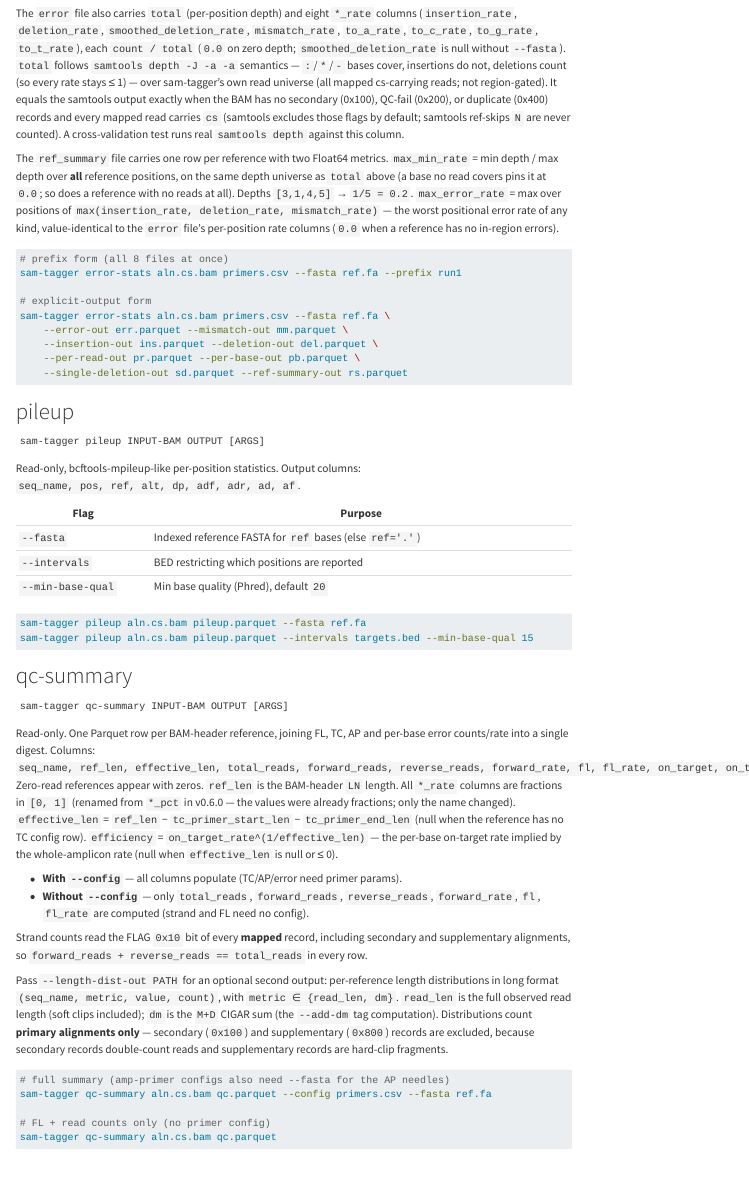
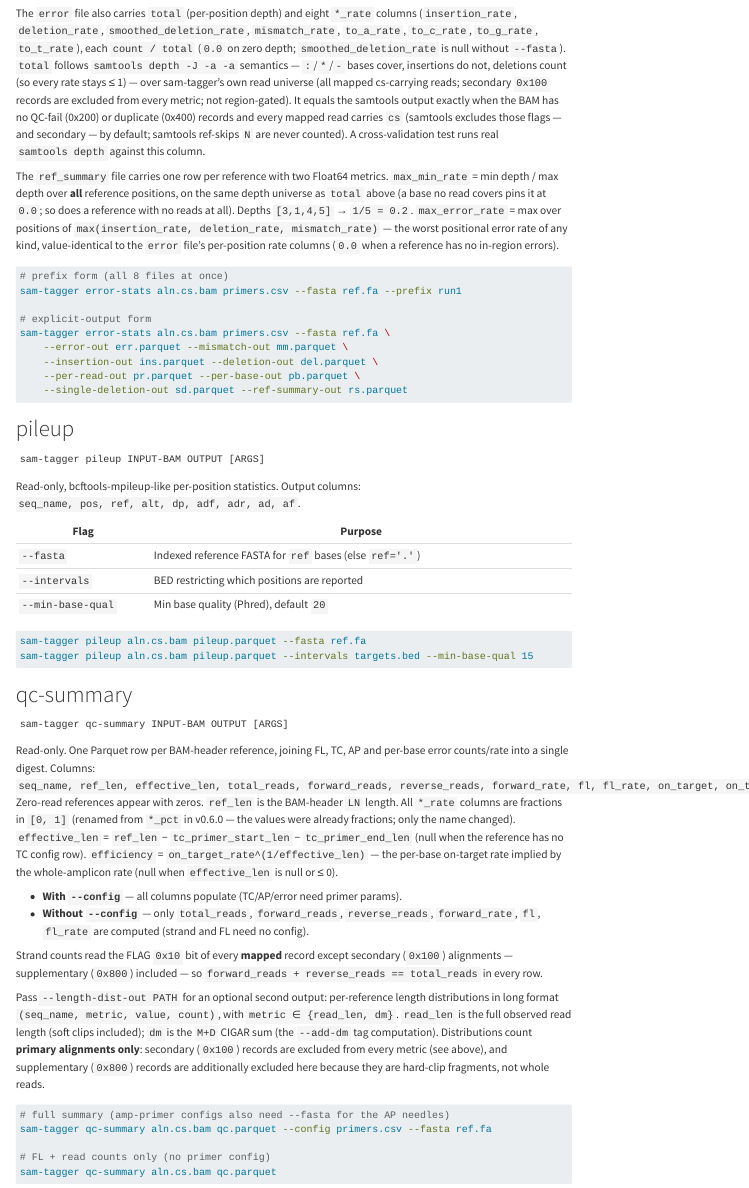
Before and after one commit to jiangyun-fun/sam-tagger, a Quarto document (docs/usage.qmd): the page in a window 1100 px wide, from 3040 px down. Rendered offline with R 4.5, knitr and Pandoc in place of Quarto, with nearby package versions; menus at the side of the page are left out; long lines of code are wrapped.

Commit message:
docs: reword record-universe sections for secondary exclusion

````diff
--- a/docs/usage.qmd
+++ b/docs/usage.qmd
@@ -223,12 +223,12 @@ The `error` file also carries `total` (per-position depth) and eight
 `smoothed_deletion_rate` is null without `--fasta`). `total` follows
 `samtools depth -J -a -a` semantics — `:`/`*`/`-` bases cover, insertions
 do not, deletions count (so every rate stays ≤ 1) — over sam-tagger's own
-read universe (all mapped cs-carrying reads; not region-gated). It equals
-the samtools output exactly when the BAM has no secondary (0x100),
-QC-fail (0x200), or duplicate (0x400) records and every mapped read
-carries `cs` (samtools excludes those flags by default; samtools ref-skips
-`N` are never counted). A cross-validation test runs real `samtools depth`
-against this column.
+read universe (all mapped cs-carrying reads; secondary `0x100` records are
+excluded from every metric; not region-gated). It equals the samtools
+output exactly when the BAM has no QC-fail (0x200) or duplicate (0x400)
+records and every mapped read carries `cs` (samtools excludes those flags —
+and secondary — by default; samtools ref-skips `N` are never counted).
+A cross-validation test runs real `samtools depth` against this column.
 
 The `ref_summary` file carries one row per reference with two Float64
 metrics. `max_min_rate` = min depth / max depth over **all** reference
@@ -295,17 +295,18 @@ the whole-amplicon rate (null when `effective_len` is null or ≤ 0).
 - **Without `--config`** — only `total_reads`, `forward_reads`, `reverse_reads`,
   `forward_rate`, `fl`, `fl_rate` are computed (strand and FL need no config).
 
-Strand counts read the FLAG `0x10` bit of every **mapped** record, including
-secondary and supplementary alignments, so
+Strand counts read the FLAG `0x10` bit of every **mapped** record except
+secondary (`0x100`) alignments — supplementary (`0x800`) included — so
 `forward_reads + reverse_reads == total_reads` in every row.
 
 Pass `--length-dist-out PATH` for an optional second output: per-reference
 length distributions in long format `(seq_name, metric, value, count)`, with
 `metric ∈ {read_len, dm}`. `read_len` is the full observed read length
 (soft clips included); `dm` is the `M+D` CIGAR sum (the `--add-dm` tag
-computation). Distributions count **primary alignments only** — secondary
-(`0x100`) and supplementary (`0x800`) records are excluded, because secondary
-records double-count reads and supplementary records are hard-clip fragments.
+computation). Distributions count **primary alignments only**: secondary
+(`0x100`) records are excluded from every metric (see above), and
+supplementary (`0x800`) records are additionally excluded here because they
+are hard-clip fragments, not whole reads.
 
 ```bash
 # full summary (amp-primer configs also need --fasta for the AP needles)
````
